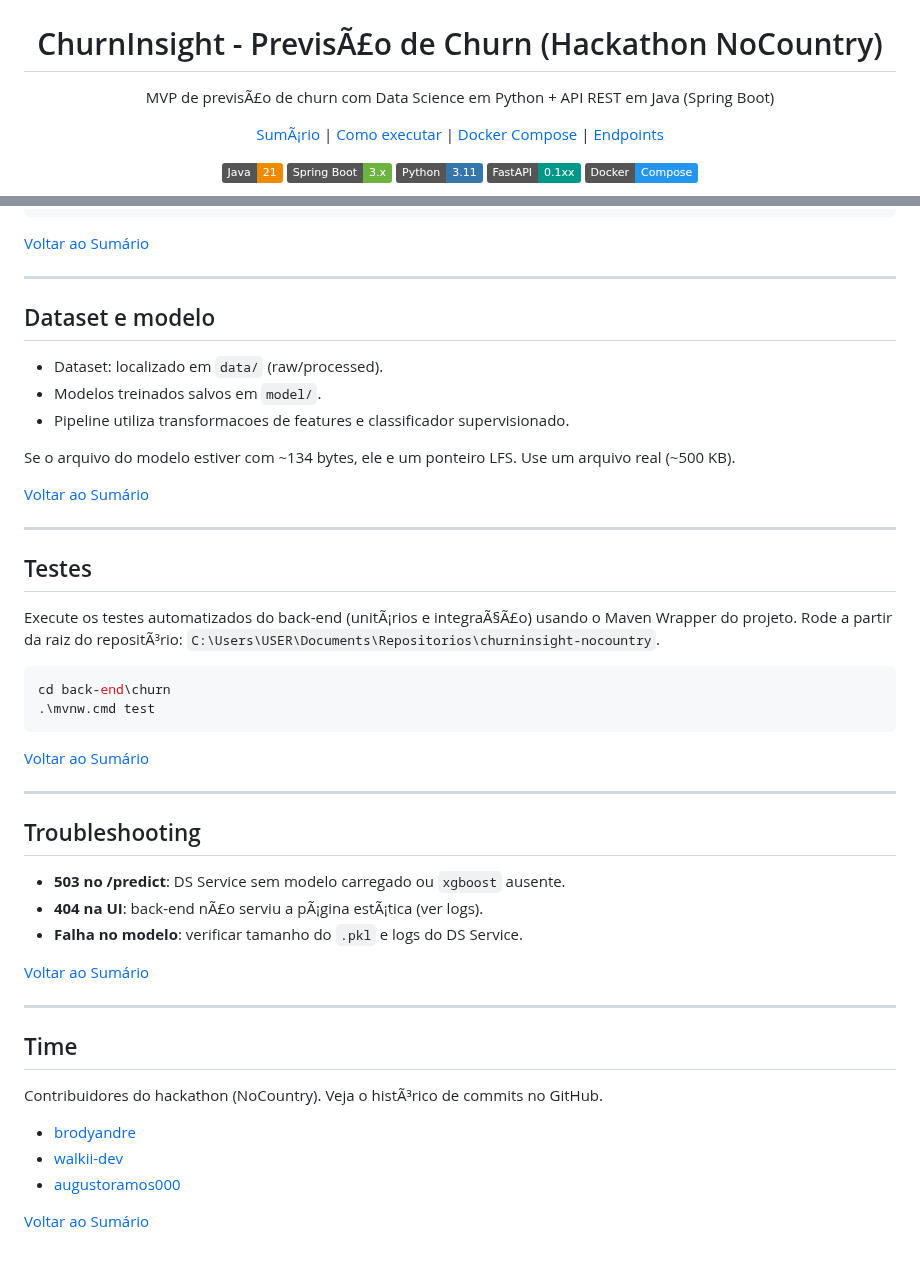
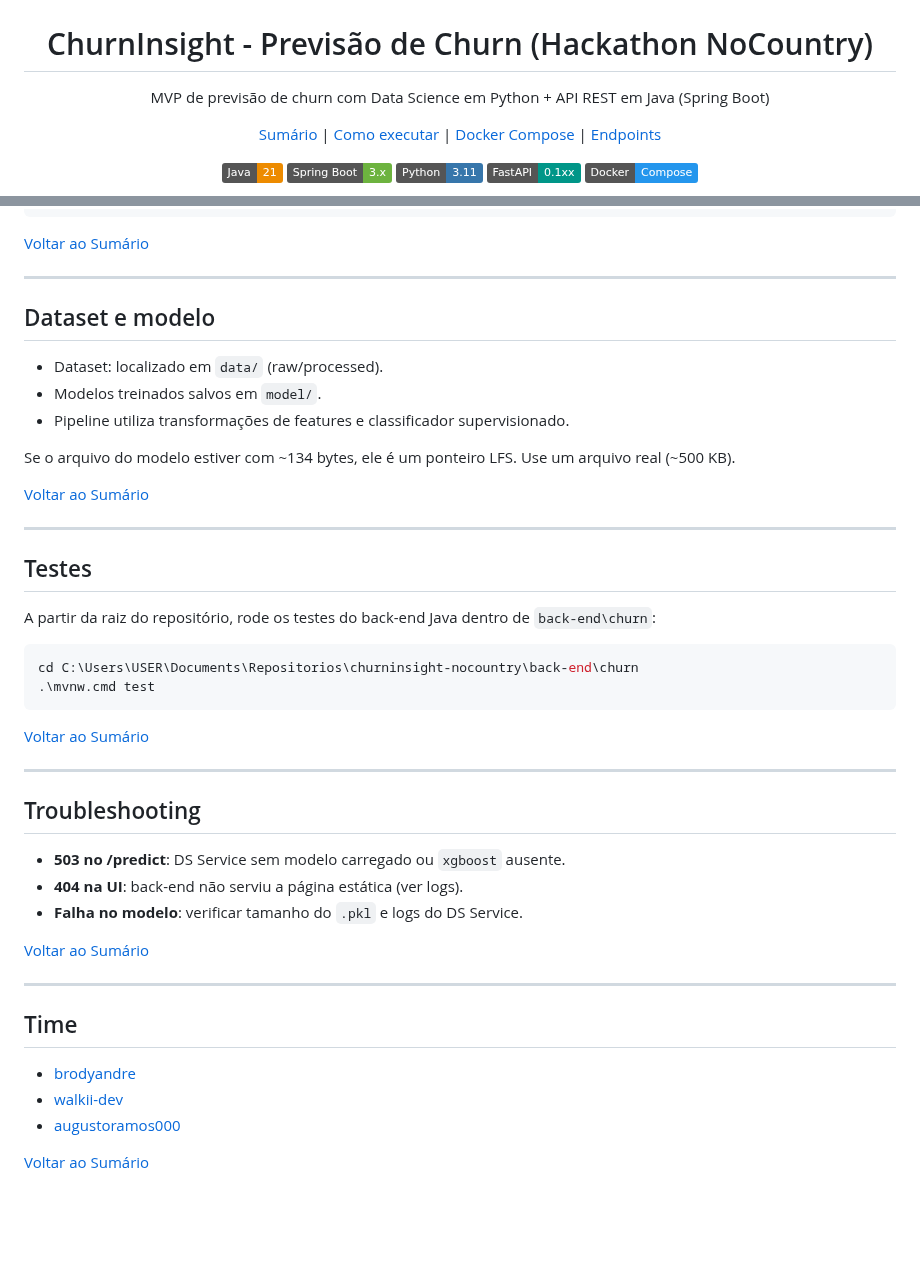
Before and after one commit to brodyandre/churninsight-nocountry, a Markdown page: README.md, 2 parts joined by grey strips. Rendered like a GitHub page; badges without logos; blank space fills up the shorter version.

````diff
--- a/README.md
+++ b/README.md
@@ -2,14 +2,14 @@
   <img src="docs/logo-churnguard.png" alt="ChurnGuard Analytics" width="440">
 </p>
 
-<h1 align="center">ChurnInsight - PrevisÃ£o de Churn (Hackathon NoCountry)</h1>
+<h1 align="center">ChurnInsight - Previsão de Churn (Hackathon NoCountry)</h1>
 
 <p align="center">
-  MVP de previsÃ£o de churn com Data Science em Python + API REST em Java (Spring Boot)
+  MVP de previsão de churn com Data Science em Python + API REST em Java (Spring Boot)
 </p>
 
 <p align="center">
-  <a href="#sumÃ¡rio">SumÃ¡rio</a> |
+  <a href="#sumario">Sumário</a> |
   <a href="#como-executar-local">Como executar</a> |
   <a href="#docker-compose-ui-completa">Docker Compose</a> |
   <a href="#endpoints-principais">Endpoints</a>
@@ -319,7 +320,7 @@ Exemplo de request:
 
 - Dataset: localizado em `data/` (raw/processed).
 - Modelos treinados salvos em `model/`.
-- Pipeline utiliza transformacoes de features e classificador supervisionado.
+- Pipeline utiliza transformações de features e classificador supervisionado.
 
-Se o arquivo do modelo estiver com ~134 bytes, ele e um ponteiro LFS. Use um arquivo real (~500 KB).
+Se o arquivo do modelo estiver com ~134 bytes, ele é um ponteiro LFS. Use um arquivo real (~500 KB).
 
@@ -329,10 +330,10 @@ Se o arquivo do modelo estiver com ~134 bytes, ele e um ponteiro LFS. Use um arq
 
 ## Testes
 
-Execute os testes automatizados do back-end (unitÃ¡rios e integraÃ§Ã£o) usando o Maven Wrapper do projeto. Rode a partir da raiz do repositÃ³rio: `C:\Users\USER\Documents\Repositorios\churninsight-nocountry`.
+A partir da raiz do repositório, rode os testes do back-end Java dentro de `back-end\churn`:
 
 ```powershell
-cd back-end\churn
+cd C:\Users\USER\Documents\Repositorios\churninsight-nocountry\back-end\churn
 .\mvnw.cmd test
 ```
 
@@ -343,6 +344,6 @@ cd back-end\churn
 ## Troubleshooting
 
 - **503 no /predict**: DS Service sem modelo carregado ou `xgboost` ausente.
-- **404 na UI**: back-end nÃ£o serviu a pÃ¡gina estÃ¡tica (ver logs).
+- **404 na UI**: back-end não serviu a página estática (ver logs).
 - **Falha no modelo**: verificar tamanho do `.pkl` e logs do DS Service.
 
@@ -352,8 +353,6 @@ cd back-end\churn
 
 ## Time
 
-Contribuidores do hackathon (NoCountry). Veja o histÃ³rico de commits no GitHub.
-
 - [brodyandre](https://github.com/brodyandre)
 - [walkii-dev](https://github.com/walkii-dev)
 - [augustoramos000](https://github.com/augustoramos000)
````
Also changed, not shown: other parts of README.md (+74 -73 lines).
